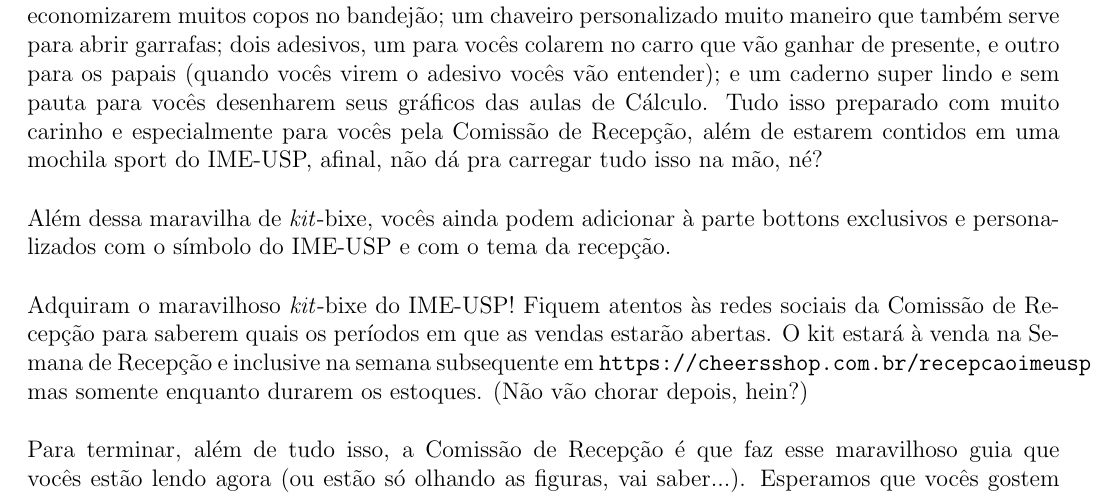
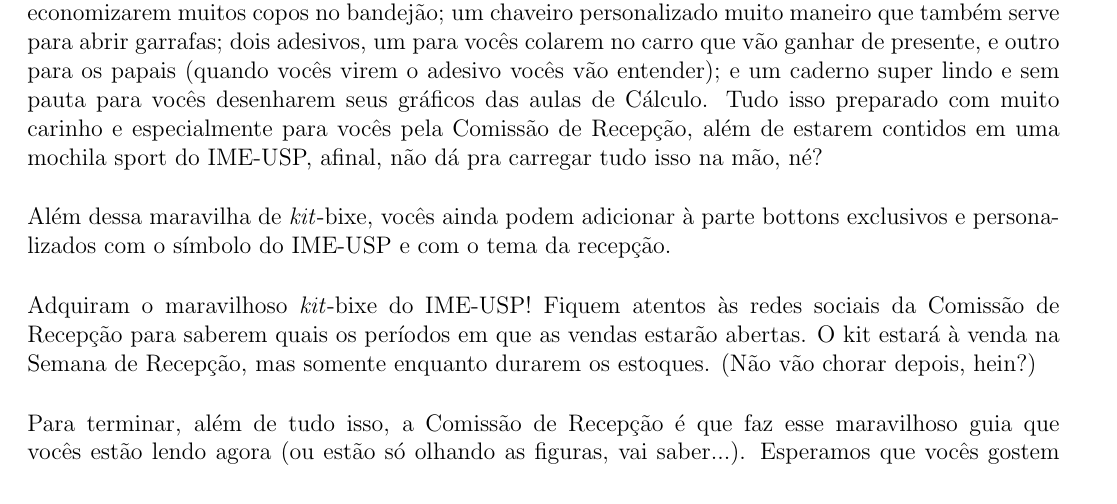
Before and after one commit to Kazuo256/guiadobixo, a LaTeX document (src/GuiaDoBixo.tex, which reads src/comissao_e_kit_bixe.tex): part of page 12 of 110, cut so that both start at the same text. Compiled offline with pdfLaTeX.

Commit message:
Update comissao_e_kit_bixe.tex

```diff
--- a/src/comissao_e_kit_bixe.tex
+++ b/src/comissao_e_kit_bixe.tex
@@ -43,8 +43,7 @@ exclusivos e personalizados com o símbolo do IME-USP e com o tema da recepção
 
 Adquiram o maravilhoso \textit{kit}-bixe do IME-USP! Fiquem atentos às redes sociais da
 Comissão de Recepção para saberem quais os períodos em que as vendas estarão abertas.
-O kit estará à venda na Semana de Recepção e inclusive na semana subsequente em
-\url{https://cheersshop.com.br/recepcaoimeusp} mas somente enquanto
+O kit estará à venda na Semana de Recepção, mas somente enquanto
 durarem os estoques. (Não vão chorar depois, hein?)
 
 Para terminar, além de tudo isso, a Comissão de Recepção é que faz esse maravilhoso guia que
```
